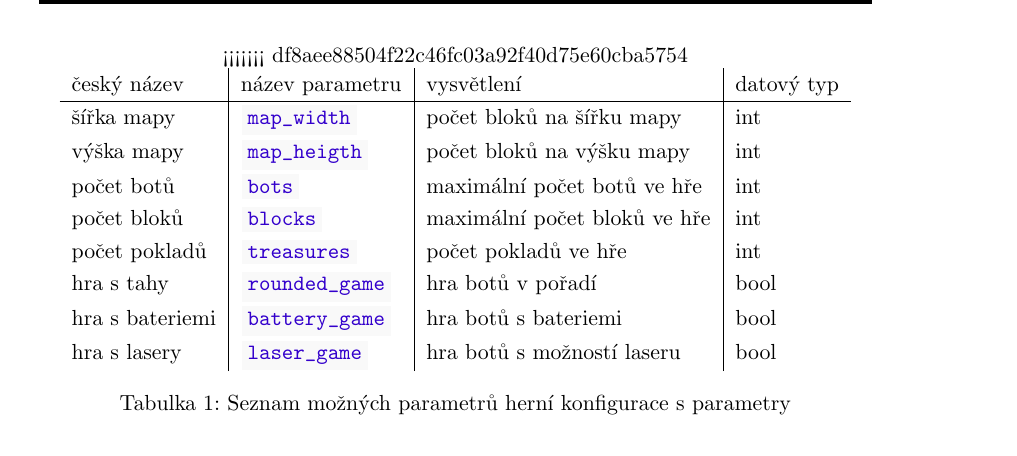
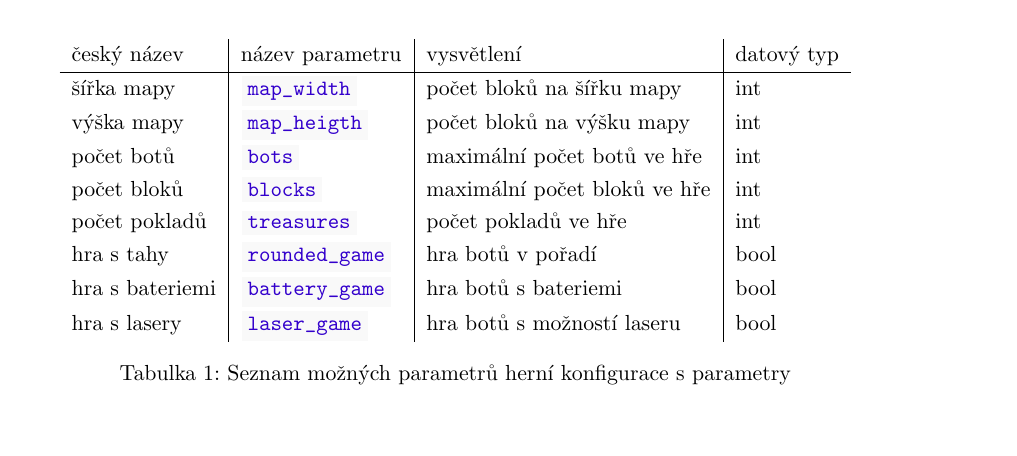
Before and after one commit to spseol/pybots-server, a LaTeX paper (docs/docs.tex, which reads docs/_teoreticky-uvod.tex): part of page 8 of 24, cut at the place of the change. Compiled offline with pdfLaTeX.

Commit message:
fixed merge

```diff
--- a/docs/_teoreticky-uvod.tex
+++ b/docs/_teoreticky-uvod.tex
@@ -26,7 +26,6 @@ Třída, která kontroluje jednotlivé instance \ic|Game| v aplikaci se přízna
 \ic|MapFactory| je třída zodpovědná za vygenerování mapy v závislosti na předané configuraci. Plný výčet parametů konfigurace lze najít v tabulce \fullref{table:conf-parameters}.
 
 \begin{table}[H]
-<<<<<<< df8aee88504f22c46fc03a92f40d75e60cba5754
 	\centering
 	\begin{tabular}{ l | l | l | l }
 		český název & název parametru & vysvětlení & datový typ \\
```
